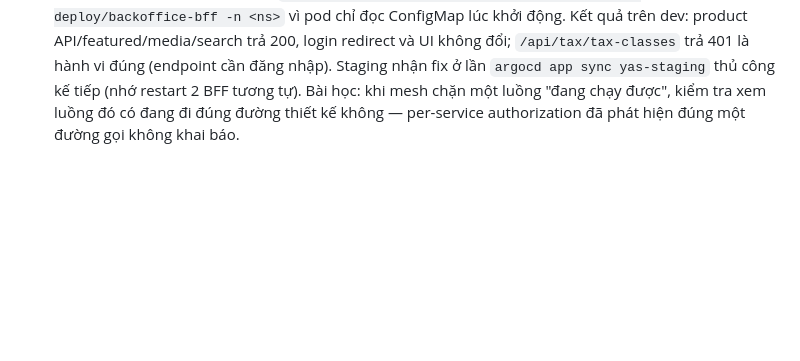
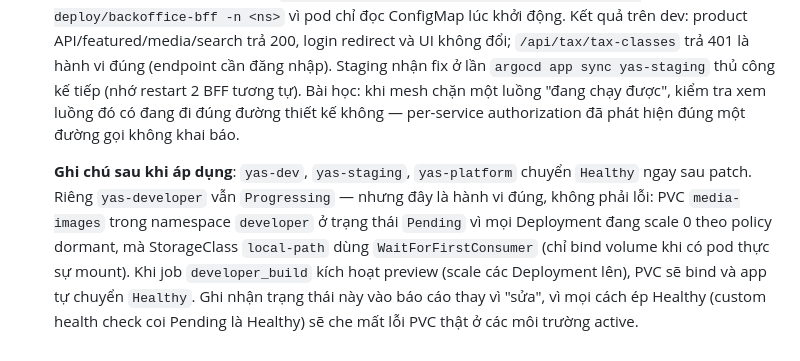
Before and after one commit to emanhthangngot/yas-cd, a Markdown page: docs/project02/argocd-troubleshooting-summary.md, the part around the change. Drawn GitHub-style; blank space fills up the shorter version.

Commit message:
docs(lab2): note expected Progressing state of dormant yas-developer (PVC WaitForFirstConsumer)
Claude-Session: https://claude.ai/code/session_01V4e2e2NH7Y8QZeHHrmvDwr

```diff
--- a/docs/project02/argocd-troubleshooting-summary.md
+++ b/docs/project02/argocd-troubleshooting-summary.md
@@ -77,3 +77,5 @@ Tài liệu này tóm tắt các vấn đề kỹ thuật phát sinh trong quá
 ## 12. Toàn bộ `/api/**` qua ingress trả `403 RBAC: access denied` trên dev và staging (PR #15)
 - **Vấn đề**: Sau khi siết AuthorizationPolicy theo per-service SPIFFE principal, mọi request `/api/**` đi qua NodePort/ingress đều bị `403 RBAC: access denied` (chữ ký của Envoy), làm fail bước product API của `scripts/smoke-runtime-storefront.sh` và storefront không load được dữ liệu. Truy vết bằng Envoy RBAC debug log trên sidecar của `product` cho thấy caller thực tế mang danh tính `spiffe://cluster.local/ns/dev/sa/default` từ pod `nginx-api-gateway` — không phải `storefront-bff` như thiết kế. Nguyên nhân gốc: image BFF (profile `prod`) chạy Spring Cloud Gateway phiên bản mới, chỉ đọc route từ key `spring.cloud.gateway.server.webflux.routes`; ConfigMap `yas-gateway-routes-config` khai báo 11 route trỏ thẳng service dưới key cũ `spring.cloud.gateway.routes` nên bị bỏ qua âm thầm. BFF rơi về route đóng gói sẵn trong image (`/api/** -> http://nginx`), khiến traffic vòng qua `nginx-api-gateway` chạy bằng ServiceAccount `default` — đúng đối tượng mà AuthorizationPolicy phải chặn.
 - **Giải pháp** (PR #15): Sửa `scripts/sync-gateway-routes.sh` sinh route dưới key `server.webflux` (giữ `TokenRelay=` và route `ui` qua `${UI_HOST}`), regenerate `base/yas-configuration.yaml` + `charts/yas-configuration/values.yaml`, cập nhật assertion trong `scripts/validate-gitops.sh`. Sau khi merge và ArgoCD sync, phải `kubectl rollout restart deploy/storefront-bff deploy/backoffice-bff -n <ns>` vì pod chỉ đọc ConfigMap lúc khởi động. Kết quả trên dev: product API/featured/media/search trả 200, login redirect và UI không đổi; `/api/tax/tax-classes` trả 401 là hành vi đúng (endpoint cần đăng nhập). Staging nhận fix ở lần `argocd app sync yas-staging` thủ công kế tiếp (nhớ restart 2 BFF tương tự). Bài học: khi mesh chặn một luồng "đang chạy được", kiểm tra xem luồng đó có đang đi đúng đường thiết kế không — per-service authorization đã phát hiện đúng một đường gọi không khai báo.
+
+  **Ghi chú sau khi áp dụng**: `yas-dev`, `yas-staging`, `yas-platform` chuyển `Healthy` ngay sau patch. Riêng `yas-developer` vẫn `Progressing` — nhưng đây là hành vi đúng, không phải lỗi: PVC `media-images` trong namespace `developer` ở trạng thái `Pending` vì mọi Deployment đang scale 0 theo policy dormant, mà StorageClass `local-path` dùng `WaitForFirstConsumer` (chỉ bind volume khi có pod thực sự mount). Khi job `developer_build` kích hoạt preview (scale các Deployment lên), PVC sẽ bind và app tự chuyển `Healthy`. Ghi nhận trạng thái này vào báo cáo thay vì "sửa", vì mọi cách ép Healthy (custom health check coi Pending là Healthy) sẽ che mất lỗi PVC thật ở các môi trường active.
```
